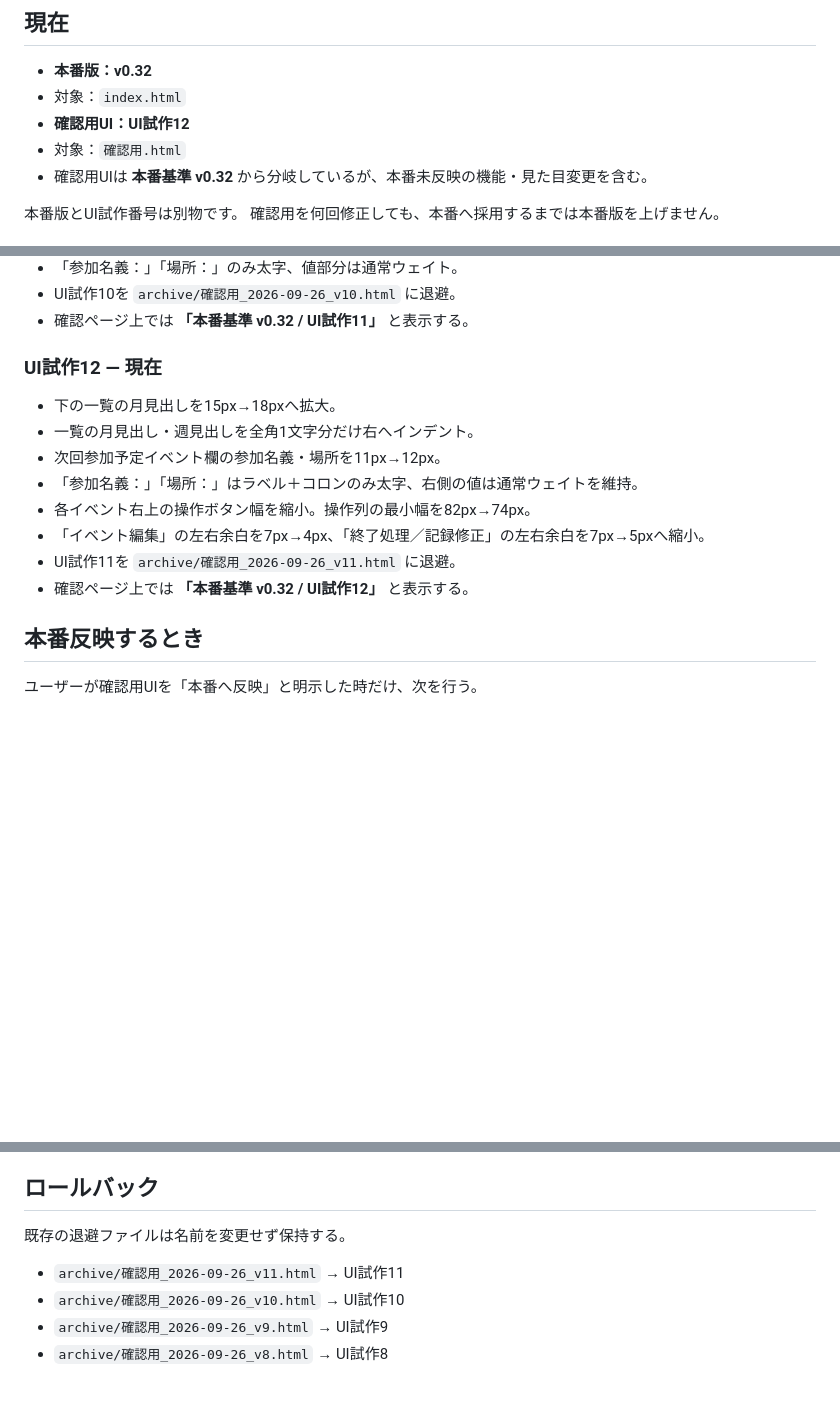
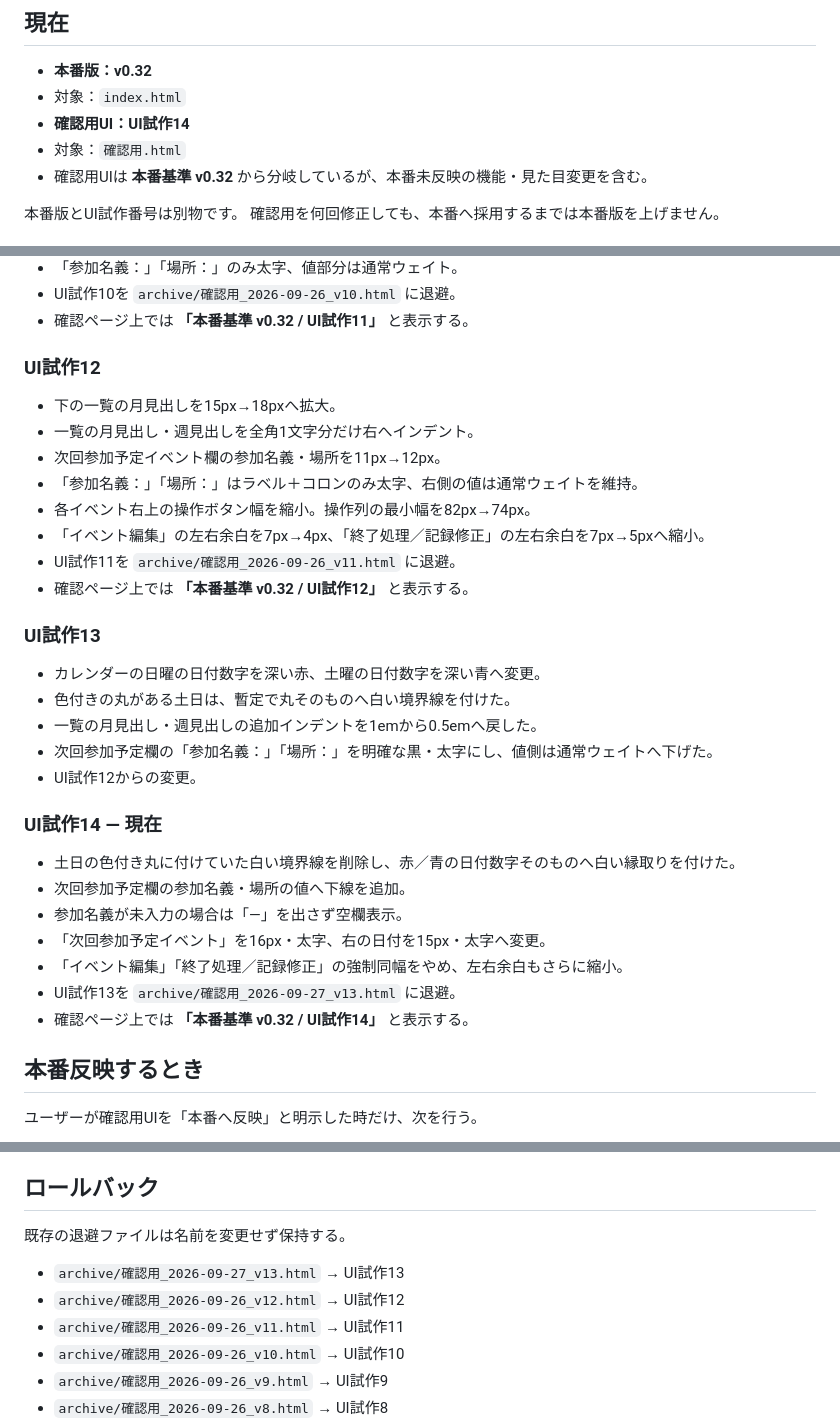
Before and after one commit to rensei11/01-event, a Markdown page: バージョン履歴.md, 3 parts joined by grey strips. Drawn GitHub-style; blank space fills up the shorter version.

Commit message:
Record UI prototypes 13 and 14

```diff
--- a/バージョン履歴.md
+++ b/バージョン履歴.md
@@ -4,7 +4,7 @@
 
 - **本番版：v0.32**
 - 対象：`index.html`
-- **確認用UI：UI試作12**
+- **確認用UI：UI試作14**
 - 対象：`確認用.html`
 - 確認用UIは **本番基準 v0.32** から分岐しているが、本番未反映の機能・見た目変更を含む。
 
@@ -187,7 +187,7 @@
 - UI試作10を `archive/確認用_2026-09-26_v10.html` に退避。
 - 確認ページ上では **「本番基準 v0.32 / UI試作11」** と表示する。
 
-### UI試作12 — 現在
+### UI試作12
 
 - 下の一覧の月見出しを15px→18pxへ拡大。
 - 一覧の月見出し・週見出しを全角1文字分だけ右へインデント。
@@ -197,6 +197,24 @@
 - 「イベント編集」の左右余白を7px→4px、「終了処理／記録修正」の左右余白を7px→5pxへ縮小。
 - UI試作11を `archive/確認用_2026-09-26_v11.html` に退避。
 - 確認ページ上では **「本番基準 v0.32 / UI試作12」** と表示する。
+
+### UI試作13
+
+- カレンダーの日曜の日付数字を深い赤、土曜の日付数字を深い青へ変更。
+- 色付きの丸がある土日は、暫定で丸そのものへ白い境界線を付けた。
+- 一覧の月見出し・週見出しの追加インデントを1emから0.5emへ戻した。
+- 次回参加予定欄の「参加名義：」「場所：」を明確な黒・太字にし、値側は通常ウェイトへ下げた。
+- UI試作12からの変更。
+
+### UI試作14 — 現在
+
+- 土日の色付き丸に付けていた白い境界線を削除し、赤／青の日付数字そのものへ白い縁取りを付けた。
+- 次回参加予定欄の参加名義・場所の値へ下線を追加。
+- 参加名義が未入力の場合は「—」を出さず空欄表示。
+- 「次回参加予定イベント」を16px・太字、右の日付を15px・太字へ変更。
+- 「イベント編集」「終了処理／記録修正」の強制同幅をやめ、左右余白もさらに縮小。
+- UI試作13を `archive/確認用_2026-09-27_v13.html` に退避。
+- 確認ページ上では **「本番基準 v0.32 / UI試作14」** と表示する。
 
 ## 本番反映するとき
 
@@ -214,6 +232,8 @@
 
 既存の退避ファイルは名前を変更せず保持する。
 
+- `archive/確認用_2026-09-27_v13.html` → UI試作13
+- `archive/確認用_2026-09-26_v12.html` → UI試作12
 - `archive/確認用_2026-09-26_v11.html` → UI試作11
 - `archive/確認用_2026-09-26_v10.html` → UI試作10
 - `archive/確認用_2026-09-26_v9.html` → UI試作9
```
